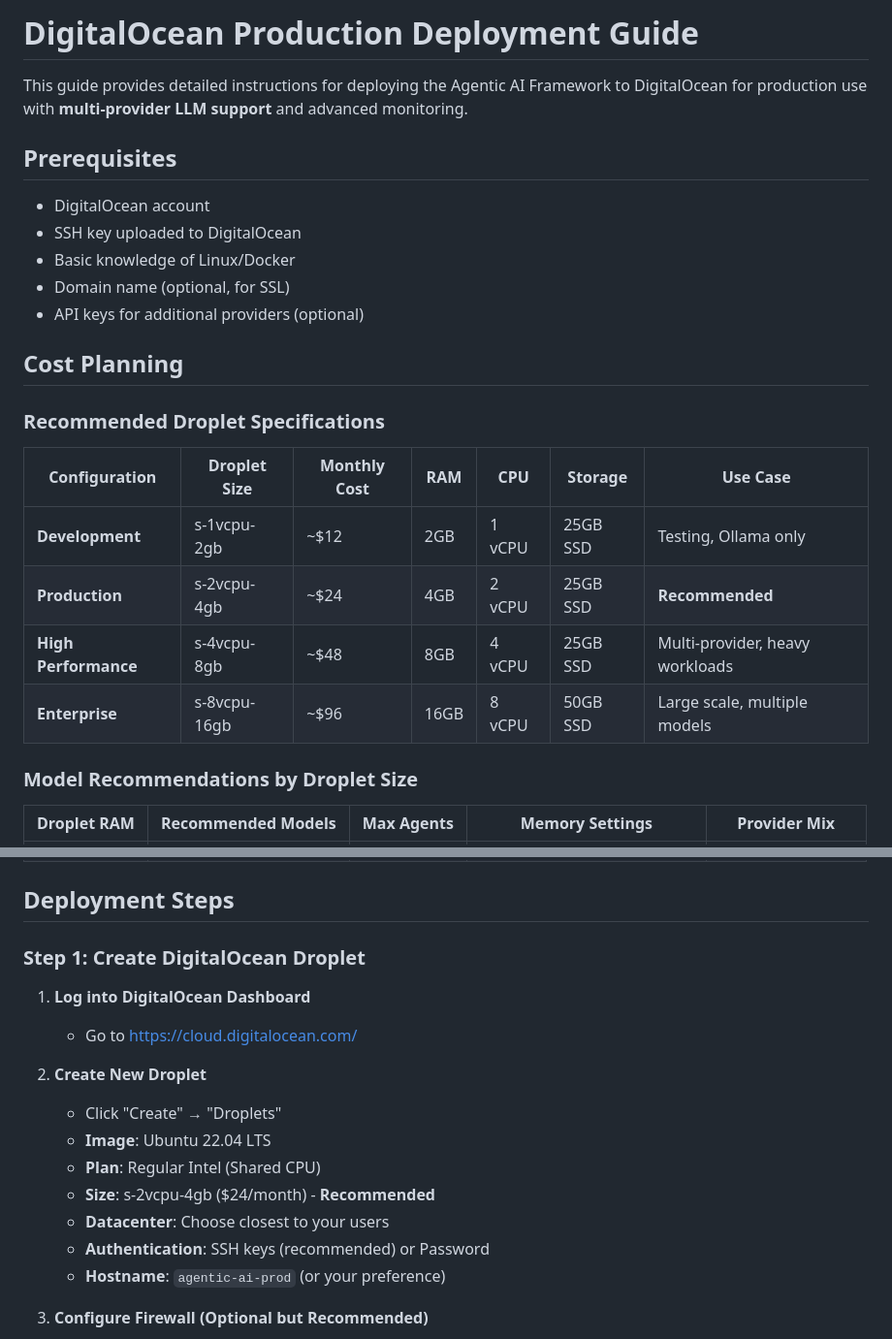
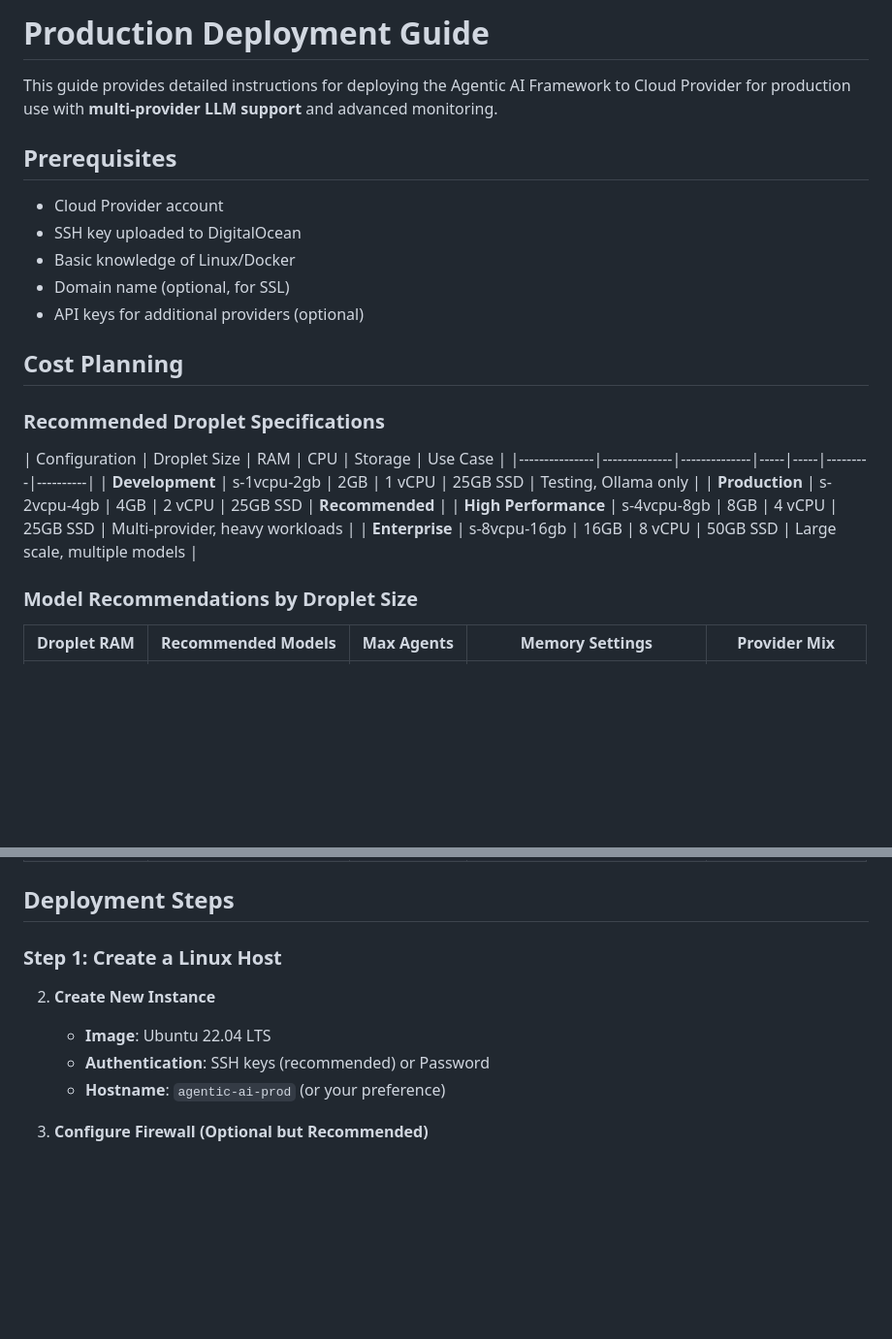
Before and after one commit to thomas-roos/open_agentic_framework, a Markdown page: documentation/PRODUCTION.md, 2 parts joined by grey strips. Shown: that part at 97% size. Drawn GitHub-style; blank space fills up the shorter version.

Commit message:
updating documentation

```diff
--- a/documentation/PRODUCTION.md
+++ b/documentation/PRODUCTION.md
@@ -1,10 +1,10 @@
-# DigitalOcean Production Deployment Guide
+# Production Deployment Guide
 
-This guide provides detailed instructions for deploying the Agentic AI Framework to DigitalOcean for production use with **multi-provider LLM support** and advanced monitoring.
+This guide provides detailed instructions for deploying the Agentic AI Framework to Cloud Provider for production use with **multi-provider LLM support** and advanced monitoring.
 
 ## Prerequisites
 
-- DigitalOcean account
+- Cloud Provider account
 - SSH key uploaded to DigitalOcean
 - Basic knowledge of Linux/Docker
 - Domain name (optional, for SSL)
@@ -14,12 +14,12 @@ This guide provides detailed instructions for deploying the Agentic AI Framework
 
 ### Recommended Droplet Specifications
 
-| Configuration | Droplet Size | Monthly Cost | RAM | CPU | Storage | Use Case |
+| Configuration | Droplet Size | RAM | CPU | Storage | Use Case |
 |---------------|--------------|--------------|-----|-----|---------|----------|
-| **Development** | s-1vcpu-2gb | ~$12 | 2GB | 1 vCPU | 25GB SSD | Testing, Ollama only |
-| **Production** | s-2vcpu-4gb | ~$24 | 4GB | 2 vCPU | 25GB SSD | **Recommended** |
-| **High Performance** | s-4vcpu-8gb | ~$48 | 8GB | 4 vCPU | 25GB SSD | Multi-provider, heavy workloads |
-| **Enterprise** | s-8vcpu-16gb | ~$96 | 16GB | 8 vCPU | 50GB SSD | Large scale, multiple models |
+| **Development** | s-1vcpu-2gb | 2GB | 1 vCPU | 25GB SSD | Testing, Ollama only |
+| **Production** | s-2vcpu-4gb | 4GB | 2 vCPU | 25GB SSD | **Recommended** |
+| **High Performance** | s-4vcpu-8gb | 8GB | 4 vCPU | 25GB SSD | Multi-provider, heavy workloads |
+| **Enterprise** | s-8vcpu-16gb | 16GB | 8 vCPU | 50GB SSD | Large scale, multiple models |
 
 ### Model Recommendations by Droplet Size
 
@@ -32,17 +32,10 @@ This guide provides detailed instructions for deploying the Agentic AI Framework
 
 ## Deployment Steps
 
-### Step 1: Create DigitalOcean Droplet
+### Step 1: Create a Linux Host
 
-1. **Log into DigitalOcean Dashboard**
-   - Go to https://cloud.digitalocean.com/
-
-2. **Create New Droplet**
-   - Click "Create" → "Droplets"
+2. **Create New Instance**
    - **Image**: Ubuntu 22.04 LTS
-   - **Plan**: Regular Intel (Shared CPU)
-   - **Size**: s-2vcpu-4gb ($24/month) - **Recommended**
-   - **Datacenter**: Choose closest to your users
    - **Authentication**: SSH keys (recommended) or Password
    - **Hostname**: `agentic-ai-prod` (or your preference)
 
```
